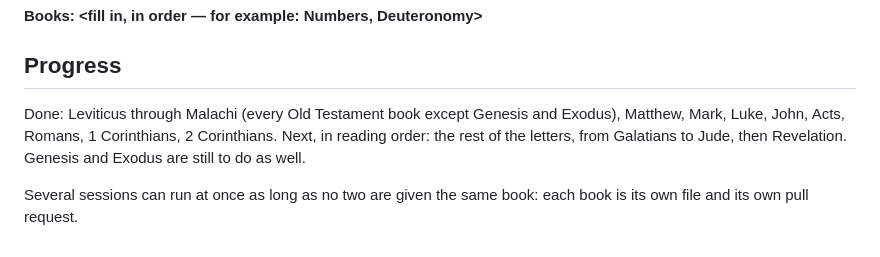
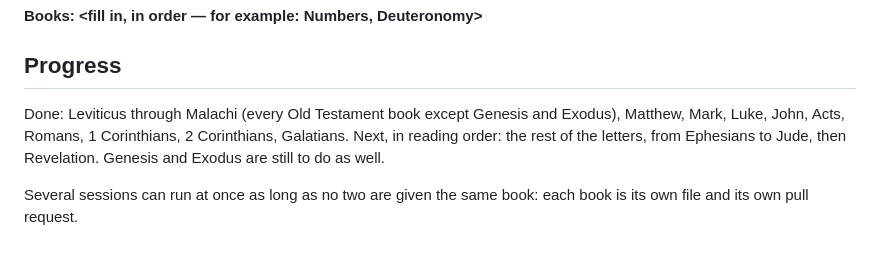
Before and after one commit to NoahSama01/Tolle, a Markdown page: scripts/NOTES-PROMPT.md, the part around the change. Rendered like a GitHub page.

Commit message:
Notes progress: Galatians

```diff
--- a/scripts/NOTES-PROMPT.md
+++ b/scripts/NOTES-PROMPT.md
@@ -43,7 +43,7 @@ Report each pull request URL, the checker's final output, and any judgement call
 
 ## Progress
 
-Done: Leviticus through Malachi (every Old Testament book except Genesis and Exodus), Matthew, Mark, Luke, John, Acts, Romans, 1 Corinthians, 2 Corinthians.
-Next, in reading order: the rest of the letters, from Galatians to Jude, then Revelation. Genesis and Exodus are still to do as well.
+Done: Leviticus through Malachi (every Old Testament book except Genesis and Exodus), Matthew, Mark, Luke, John, Acts, Romans, 1 Corinthians, 2 Corinthians, Galatians.
+Next, in reading order: the rest of the letters, from Ephesians to Jude, then Revelation. Genesis and Exodus are still to do as well.
 
 Several sessions can run at once as long as no two are given the same book: each book is its own file and its own pull request.
```
Also changed, not shown: TODO.md (+1 -1 lines).
